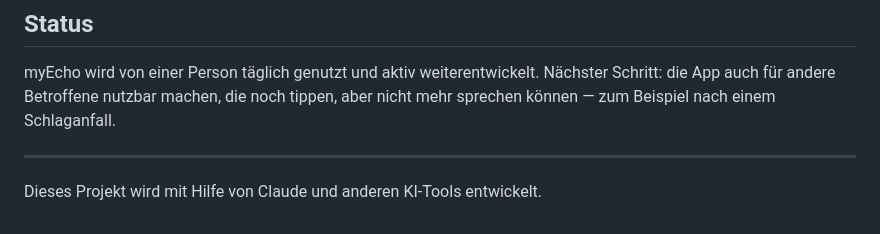
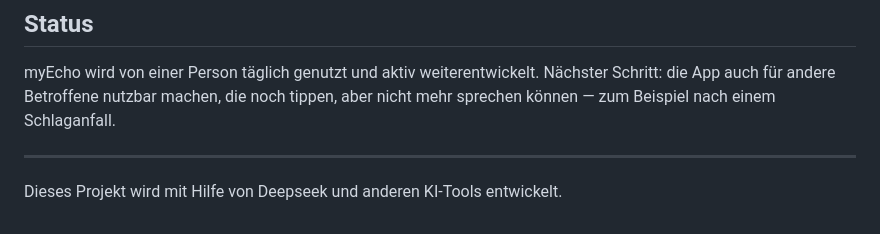
Before and after one commit to seiferla/My-Echo, a Markdown page: README.de.md, the part around the change. Drawn GitHub-style.

```diff
--- a/README.de.md
+++ b/README.de.md
@@ -222,4 +222,4 @@ docker compose -f monitoring/docker-compose.yml up -d
 myEcho wird von einer Person täglich genutzt und aktiv weiterentwickelt. Nächster Schritt: die App auch für andere Betroffene nutzbar machen, die noch tippen, aber nicht mehr sprechen können — zum Beispiel nach einem Schlaganfall.
 
 ---
-Dieses Projekt wird mit Hilfe von Claude und anderen KI-Tools entwickelt.
+Dieses Projekt wird mit Hilfe von Deepseek und anderen KI-Tools entwickelt.
```
